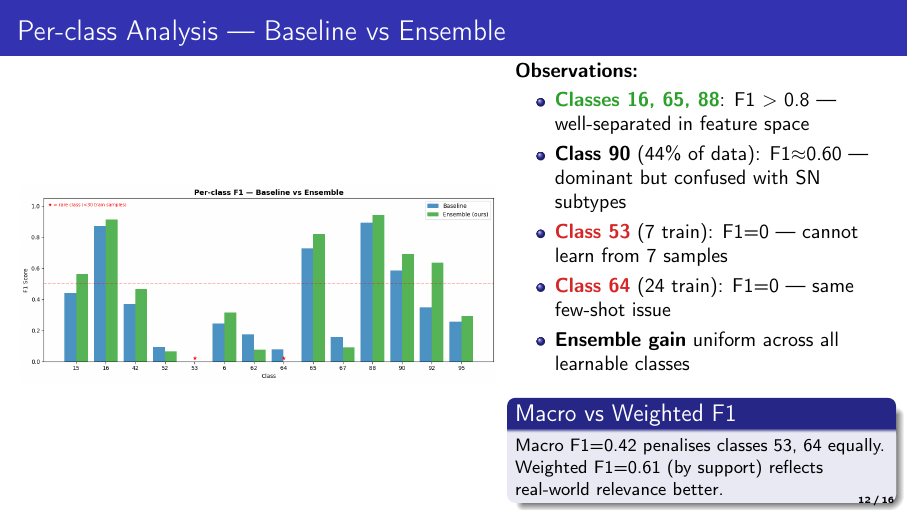
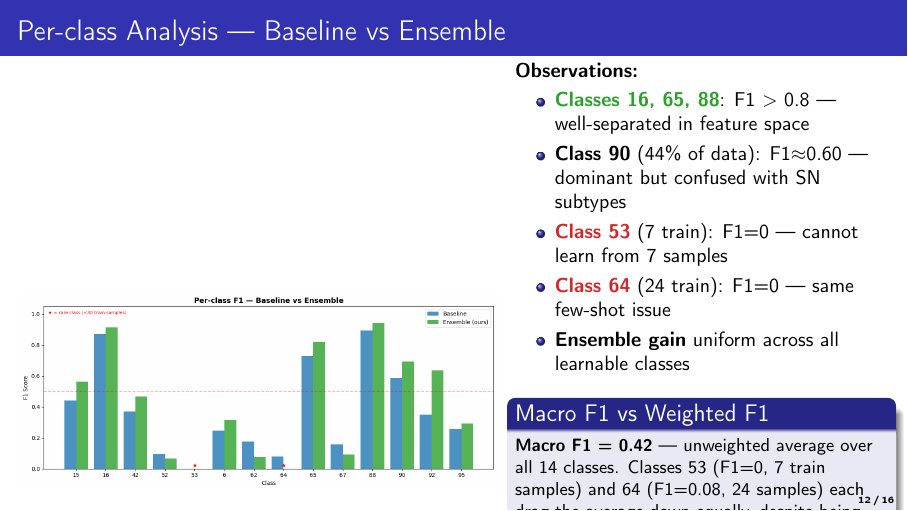
Before and after one commit to coulzie031/DeepLearningForTimeSeries, LaTeX slides (rapport_beamer.tex): page 12 of 17. Compiled offline with pdfLaTeX.

Commit message:
improve: explain Macro F1 vs Weighted F1 gap in per-class slide

```diff
--- a/rapport_beamer.tex
+++ b/rapport_beamer.tex
@@ -462,9 +462,17 @@
         \item \textbf{Ensemble gain} uniform across all learnable classes
       \end{itemize}
       \vspace{0.3em}
-      \begin{block}{Macro vs Weighted F1}
-        \small Macro F1=0.42 penalises classes 53, 64 equally.\\
-        Weighted F1=0.61 (by support) reflects real-world relevance better.
+      \begin{block}{Macro F1 vs Weighted F1}
+        \small
+        \textbf{Macro F1 = 0.42} — unweighted average over all 14 classes.
+        Classes 53 (F1=0, 7 train samples) and 64 (F1=0.08, 24 samples)
+        each drag the average down equally, despite being statistically unlearnable.\\[0.4em]
+        \textbf{Weighted F1 = 0.61} — weighted by class support.
+        Reflects real-world performance: our model classifies the
+        \emph{learnable} classes (90\% of test samples) very well.\\[0.4em]
+        \textcolor{myred}{\textbf{Key point:}} removing classes 53 \& 64,
+        Macro F1 rises to \textbf{$\approx$0.49} — the gap is entirely
+        explained by data scarcity, not model failure.
       \end{block}
     \end{column}
   \end{columns}
```
Also changed, not shown: rapport_beamer.pdf.
